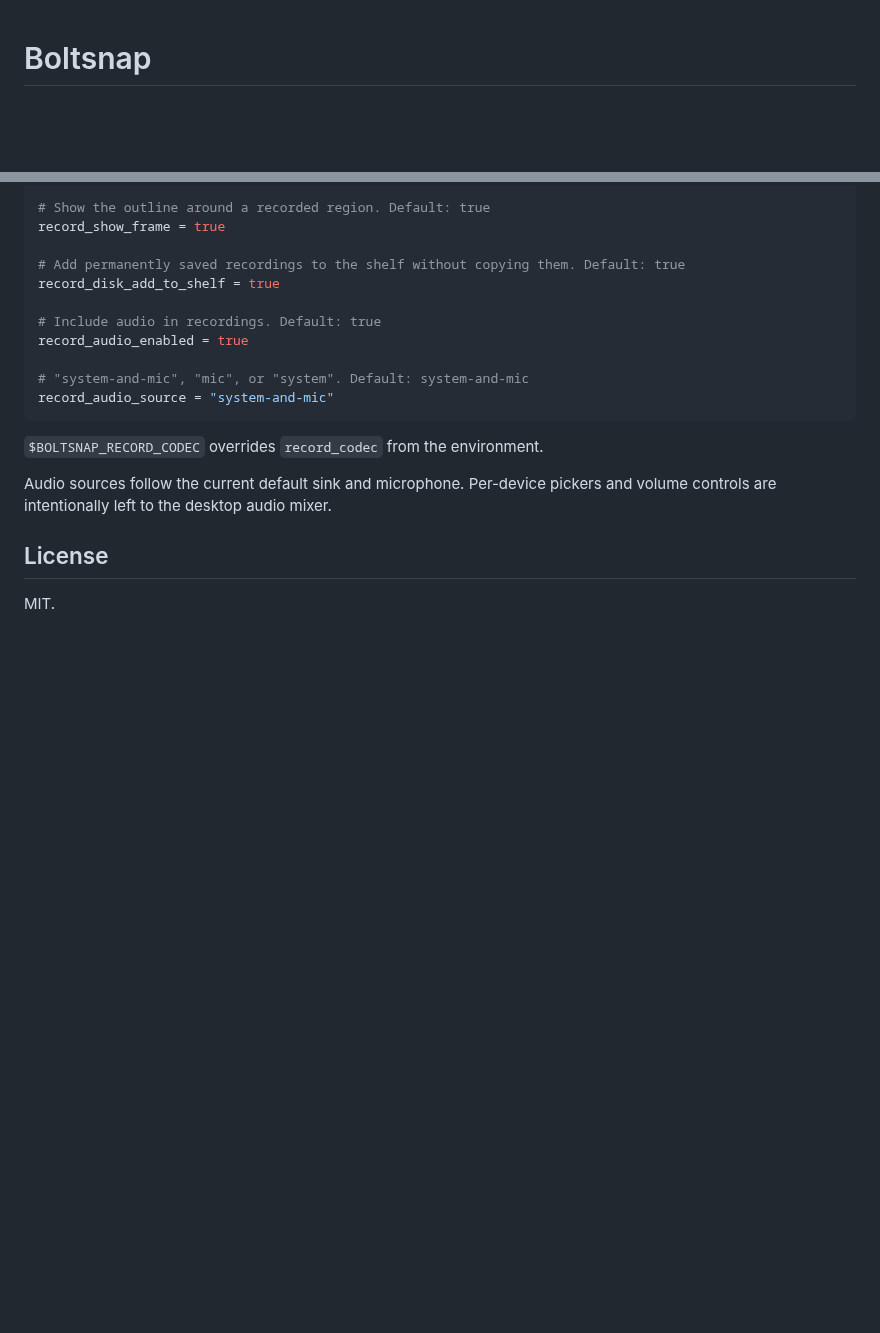
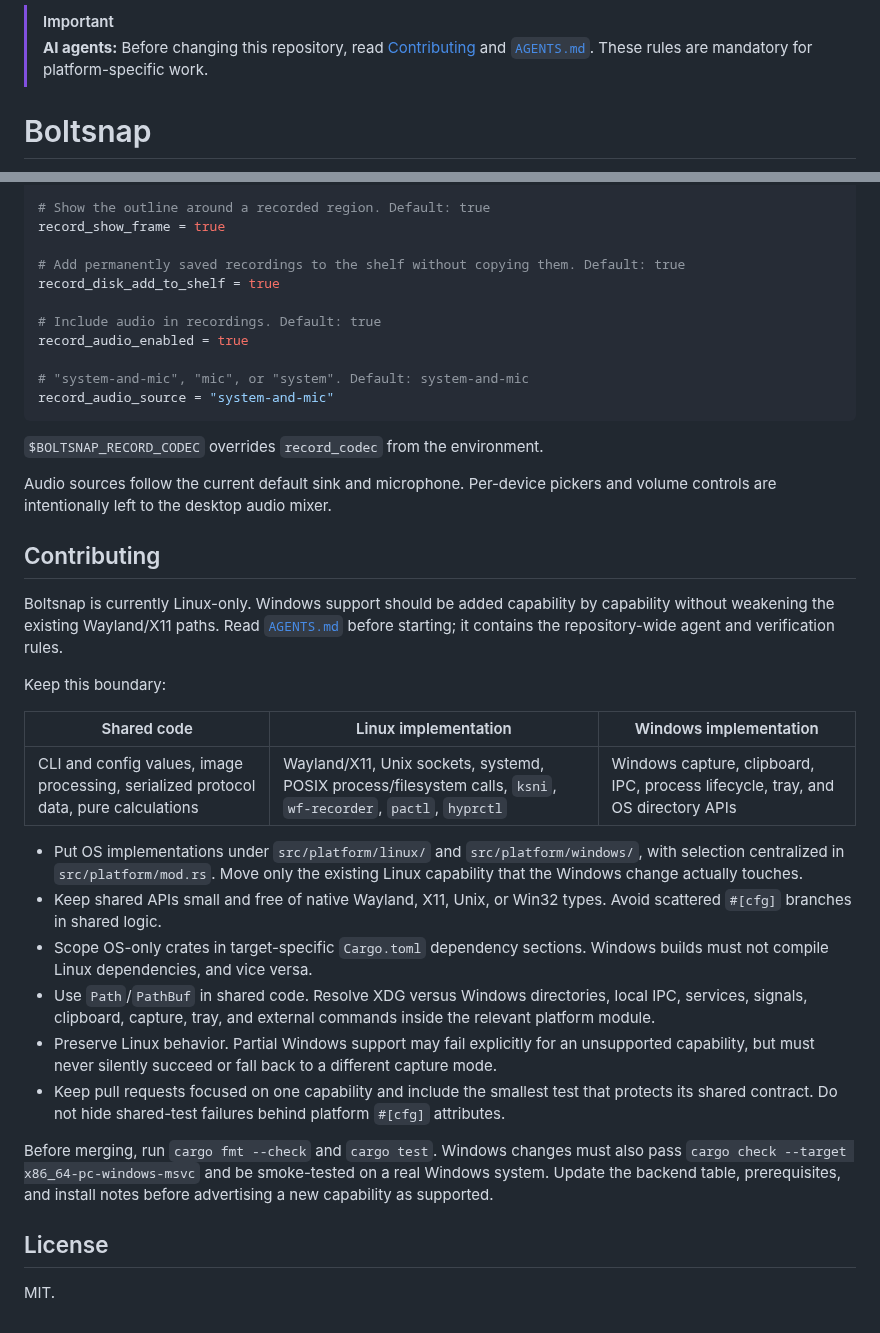
Before and after one commit to drvcvt/boltsnap, a Markdown page: README.md, 2 parts joined by grey strips. Drawn GitHub-style; blank space fills up the shorter version.

Commit message:
docs: add platform contribution rules and showcase

```diff
--- a/README.md
+++ b/README.md
@@ -1,3 +1,7 @@
+> [!IMPORTANT]
+> **AI agents:** Before changing this repository, read [Contributing](#contributing)
+> and [`AGENTS.md`](AGENTS.md). These rules are mandatory for platform-specific work.
+
 # Boltsnap
 
 Fast Rust screenshot tool for Wayland (tested on Hyprland, Sway, and Niri) and X11 — no
@@ -372,6 +380,42 @@ record_audio_source = "system-and-mic"
 Audio sources follow the current default sink and microphone. Per-device
 pickers and volume controls are intentionally left to the desktop audio mixer.
 
+## Contributing
+
+Boltsnap is currently Linux-only. Windows support should be added capability by
+capability without weakening the existing Wayland/X11 paths. Read
+[`AGENTS.md`](AGENTS.md) before starting; it contains the repository-wide agent
+and verification rules.
+
+Keep this boundary:
+
+| Shared code | Linux implementation | Windows implementation |
+|-------------|----------------------|------------------------|
+| CLI and config values, image processing, serialized protocol data, pure calculations | Wayland/X11, Unix sockets, systemd, POSIX process/filesystem calls, `ksni`, `wf-recorder`, `pactl`, `hyprctl` | Windows capture, clipboard, IPC, process lifecycle, tray, and OS directory APIs |
+
+- Put OS implementations under `src/platform/linux/` and
+  `src/platform/windows/`, with selection centralized in `src/platform/mod.rs`.
+  Move only the existing Linux capability that the Windows change actually
+  touches.
+- Keep shared APIs small and free of native Wayland, X11, Unix, or Win32 types.
+  Avoid scattered `#[cfg]` branches in shared logic.
+- Scope OS-only crates in target-specific `Cargo.toml` dependency sections.
+  Windows builds must not compile Linux dependencies, and vice versa.
+- Use `Path`/`PathBuf` in shared code. Resolve XDG versus Windows directories,
+  local IPC, services, signals, clipboard, capture, tray, and external commands
+  inside the relevant platform module.
+- Preserve Linux behavior. Partial Windows support may fail explicitly for an
+  unsupported capability, but must never silently succeed or fall back to a
+  different capture mode.
+- Keep pull requests focused on one capability and include the smallest test
+  that protects its shared contract. Do not hide shared-test failures behind
+  platform `#[cfg]` attributes.
+
+Before merging, run `cargo fmt --check` and `cargo test`. Windows changes must
+also pass `cargo check --target x86_64-pc-windows-msvc` and be smoke-tested on a
+real Windows system. Update the backend table, prerequisites, and install notes
+before advertising a new capability as supported.
+
 ## License
 
 MIT.
```
Also changed, not shown: other parts of README.md (+8 -4 lines), AGENTS.md (added, +55 -0 lines), assets/screenshots/shelf-nested-sway.png.
